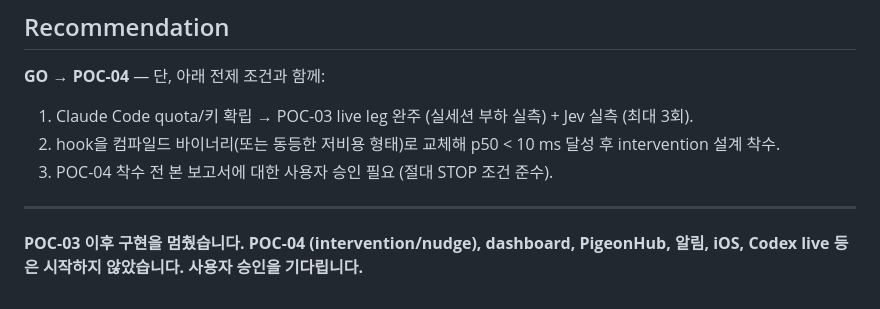
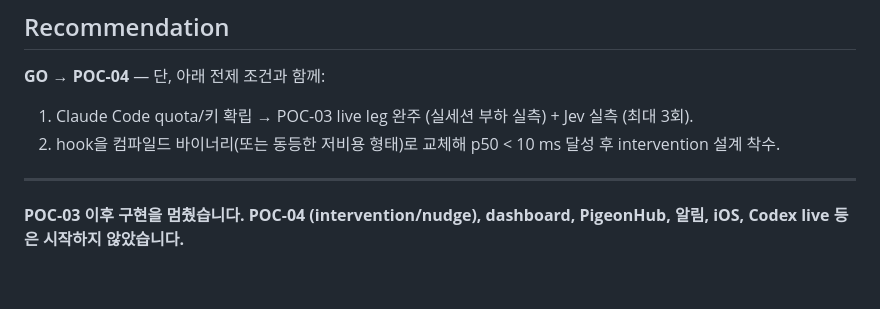
Before and after one commit to hyukvoid/agent-pigeon, a Markdown page: docs/research/FINAL-REPORT.md, the part around the change. Rendered like a GitHub page.

Commit message:
docs: remove residual approval wording
Drop the remaining stop-rule opener in POC-03.5 and the user-approval items in FINAL-REPORT; scope-boundary statements kept.

```diff
--- a/docs/research/FINAL-REPORT.md
+++ b/docs/research/FINAL-REPORT.md
@@ -104,8 +104,7 @@ POC-03의 BLOCKED는 환경 제약이지 가설 실패가 아님 (지시문 기
 
 1. Claude Code quota/키 확립 → POC-03 live leg 완주 (실세션 부하 실측) + Jev 실측 (최대 3회).
 2. hook을 컴파일드 바이너리(또는 동등한 저비용 형태)로 교체해 p50 < 10 ms 달성 후 intervention 설계 착수.
-3. POC-04 착수 전 본 보고서에 대한 사용자 승인 필요 (절대 STOP 조건 준수).
 
 ---
 
-**POC-03 이후 구현을 멈췄습니다. POC-04 (intervention/nudge), dashboard, PigeonHub, 알림, iOS, Codex live 등은 시작하지 않았습니다. 사용자 승인을 기다립니다.**
+**POC-03 이후 구현을 멈췄습니다. POC-04 (intervention/nudge), dashboard, PigeonHub, 알림, iOS, Codex live 등은 시작하지 않았습니다.**
```
Also changed, not shown: docs/research/POC-03.5.md (+1 -1 lines).
